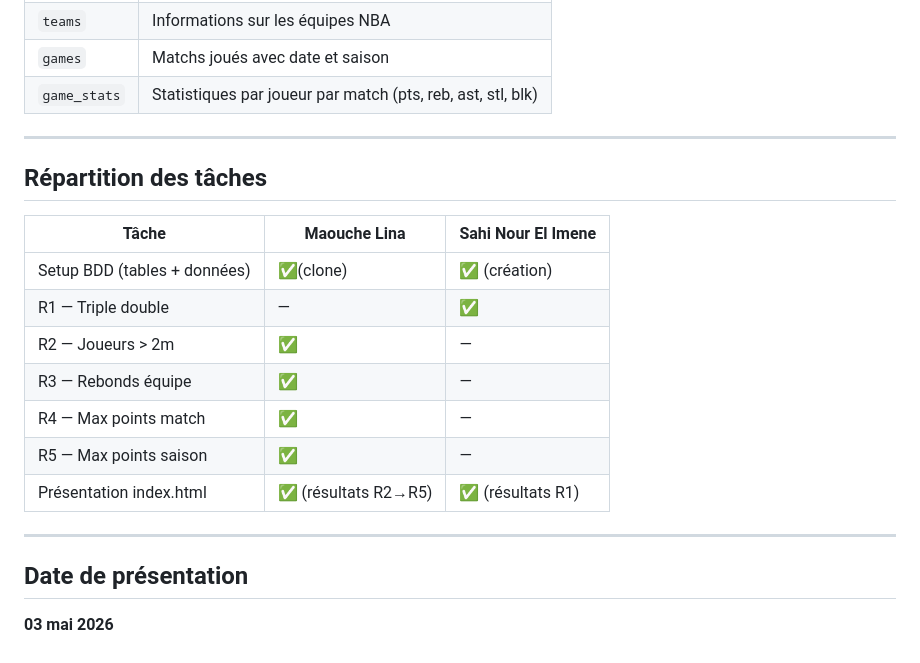
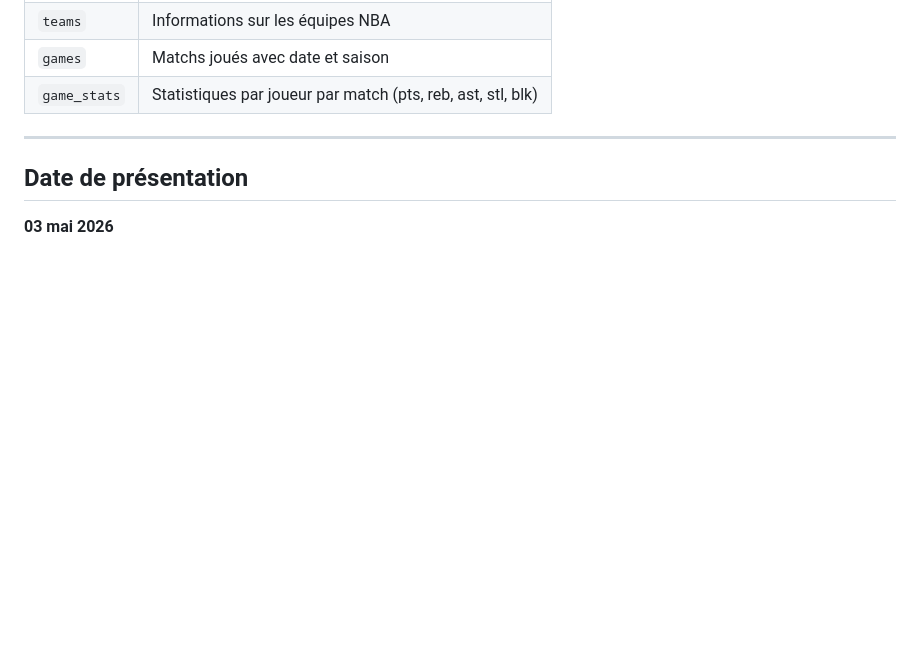
Before and after one commit to ImeneeSh/NBADataOptimisation, a Markdown page: README.md, the part around the change. Drawn GitHub-style; blank space fills up the shorter version.

Commit message:
encore une mod du read.me
Removed task distribution table from README.

```diff
--- a/README.md
+++ b/README.md
@@ -111,20 +111,6 @@ Tables principales utilisées :
 
 ---
 
-##  Répartition des tâches
-
-| Tâche | Maouche Lina | Sahi Nour El Imene |
-|---|---|---|
-| Setup BDD (tables + données) | ✅(clone) | ✅ (création) |
-| R1 — Triple double | — | ✅ |
-| R2 — Joueurs > 2m | ✅ | — |
-| R3 — Rebonds équipe | ✅ | — |
-| R4 — Max points match | ✅ | — |
-| R5 — Max points saison | ✅ | — |
-| Présentation index.html | ✅ (résultats R2→R5) | ✅ (résultats R1) |
-
----
-
 ##  Date de présentation
 
 **03 mai 2026**
```
